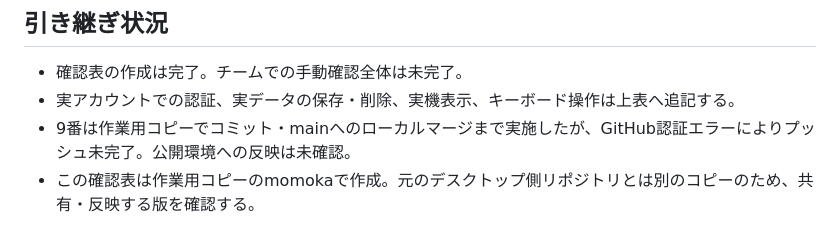
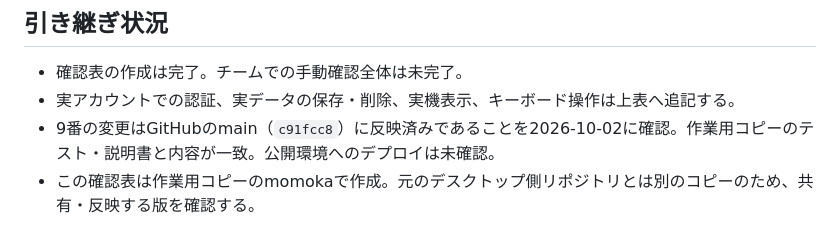
Before and after one commit to ryou154/seikei_web_app, a Markdown page: docs/QA_CHECKLIST.md, the part around the change. Drawn GitHub-style.

Commit message:
Update QA handoff with verified remote main status

```diff
--- a/docs/QA_CHECKLIST.md
+++ b/docs/QA_CHECKLIST.md
@@ -97,5 +97,5 @@ ID／件名：
 
 - 確認表の作成は完了。チームでの手動確認全体は未完了。
 - 実アカウントでの認証、実データの保存・削除、実機表示、キーボード操作は上表へ追記する。
-- 9番は作業用コピーでコミット・mainへのローカルマージまで実施したが、GitHub認証エラーによりプッシュ未完了。公開環境への反映は未確認。
+- 9番の変更はGitHubのmain（`c91fcc8`）に反映済みであることを2026-10-02に確認。作業用コピーのテスト・説明書と内容が一致。公開環境へのデプロイは未確認。
 - この確認表は作業用コピーのmomokaで作成。元のデスクトップ側リポジトリとは別のコピーのため、共有・反映する版を確認する。
```
